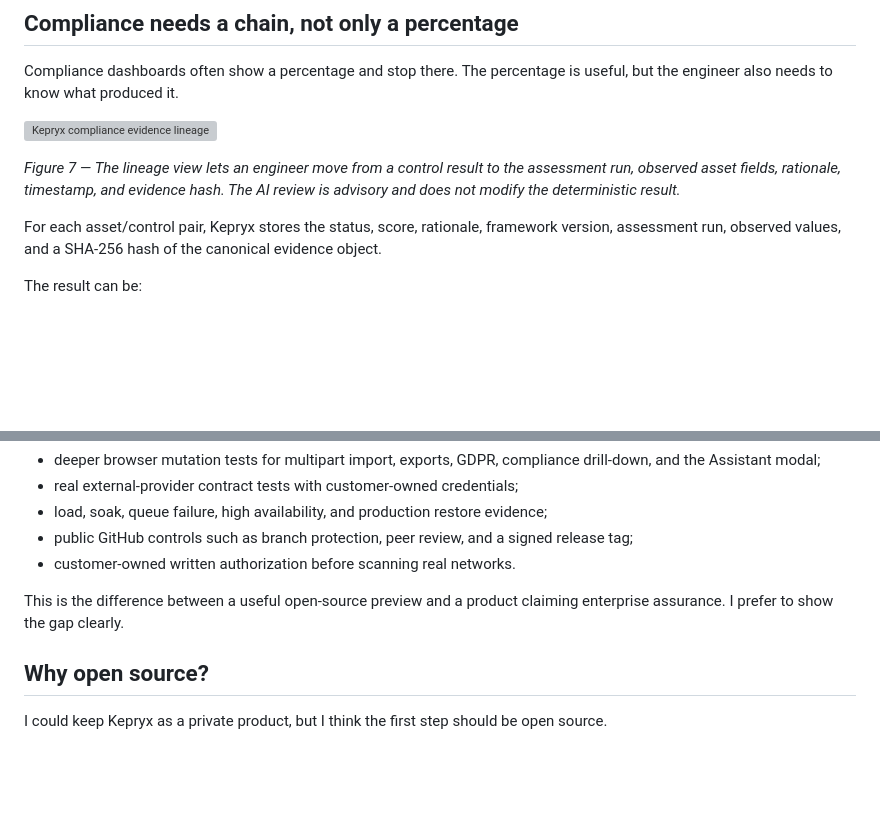
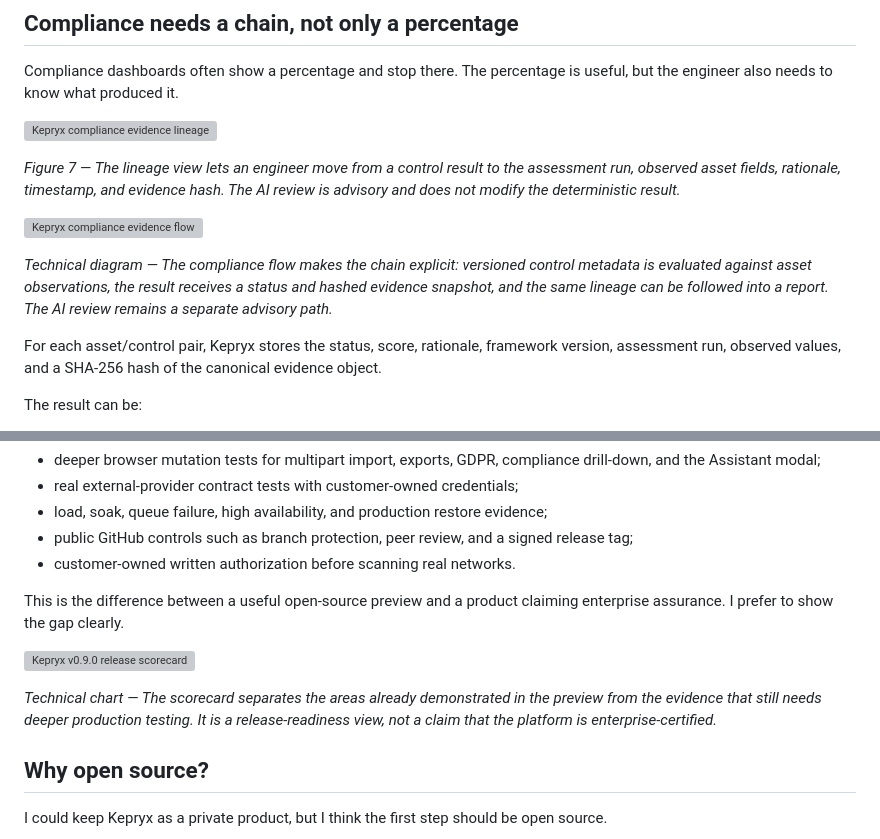
Before and after one commit to AhmadAlmallah/kepryx, a Markdown page: docs/PUBLICATION/KEPRYX-MEDIUM-ARTICLE.md, 2 parts joined by grey strips. Rendered like a GitHub page; blank space fills up the shorter version; grey boxes are pictures that could not be loaded.

```diff
--- a/docs/PUBLICATION/KEPRYX-MEDIUM-ARTICLE.md
+++ b/docs/PUBLICATION/KEPRYX-MEDIUM-ARTICLE.md
@@ -231,6 +257,12 @@ engineer also needs to know what produced it.
 *Figure 7 — The lineage view lets an engineer move from a control result to the assessment run,
 observed asset fields, rationale, timestamp, and evidence hash. The AI review is advisory and does
 not modify the deterministic result.*
+
+![Kepryx compliance evidence flow](https://raw.githubusercontent.com/AhmadAlmallah/kepryx/main/docs/diagrams/compliance-evidence-lineage.svg)
+
+*Technical diagram — The compliance flow makes the chain explicit: versioned control metadata is
+evaluated against asset observations, the result receives a status and hashed evidence snapshot,
+and the same lineage can be followed into a report. The AI review remains a separate advisory path.*
 
 For each asset/control pair, Kepryx stores the status, score, rationale, framework version,
 assessment run, observed values, and a SHA-256 hash of the canonical evidence object.
@@ -299,6 +331,12 @@ remaining work is real:
 This is the difference between a useful open-source preview and a product claiming enterprise
 assurance. I prefer to show the gap clearly.
 
+![Kepryx v0.9.0 release scorecard](https://raw.githubusercontent.com/AhmadAlmallah/kepryx/main/docs/images/release-scorecard-chart.svg)
+
+*Technical chart — The scorecard separates the areas already demonstrated in the preview from the
+evidence that still needs deeper production testing. It is a release-readiness view, not a claim
+that the platform is enterprise-certified.*
+
 ## Why open source?
 
 I could keep Kepryx as a private product, but I think the first step should be open source.
```
Also changed, not shown: other parts of docs/PUBLICATION/KEPRYX-MEDIUM-ARTICLE.md (+33 -0 lines).
